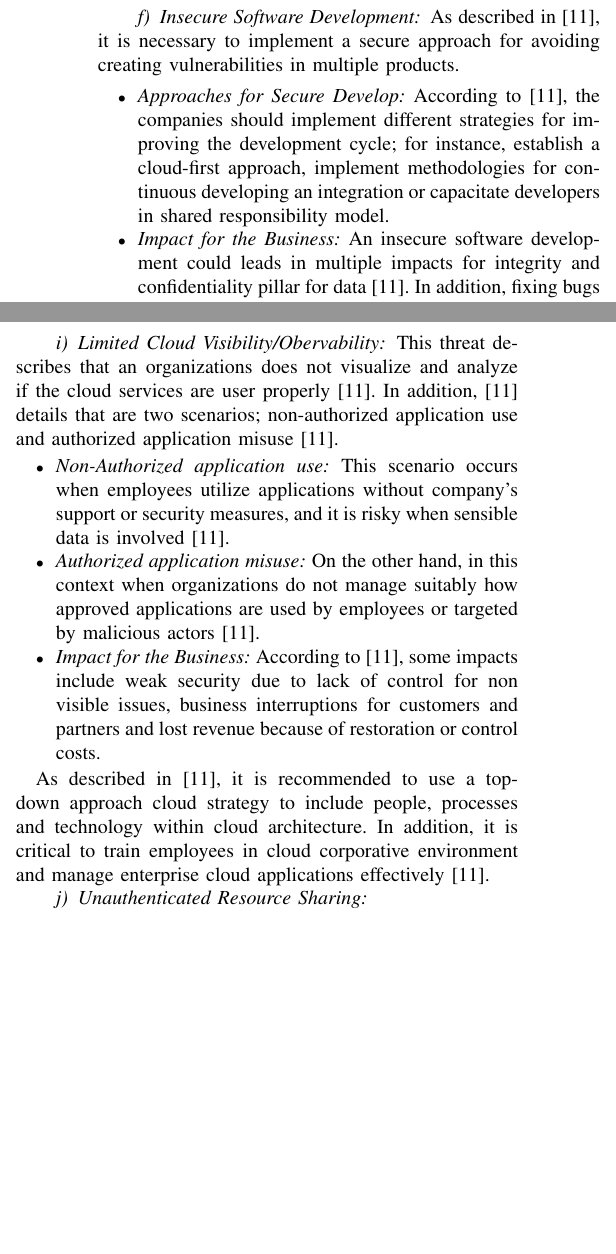
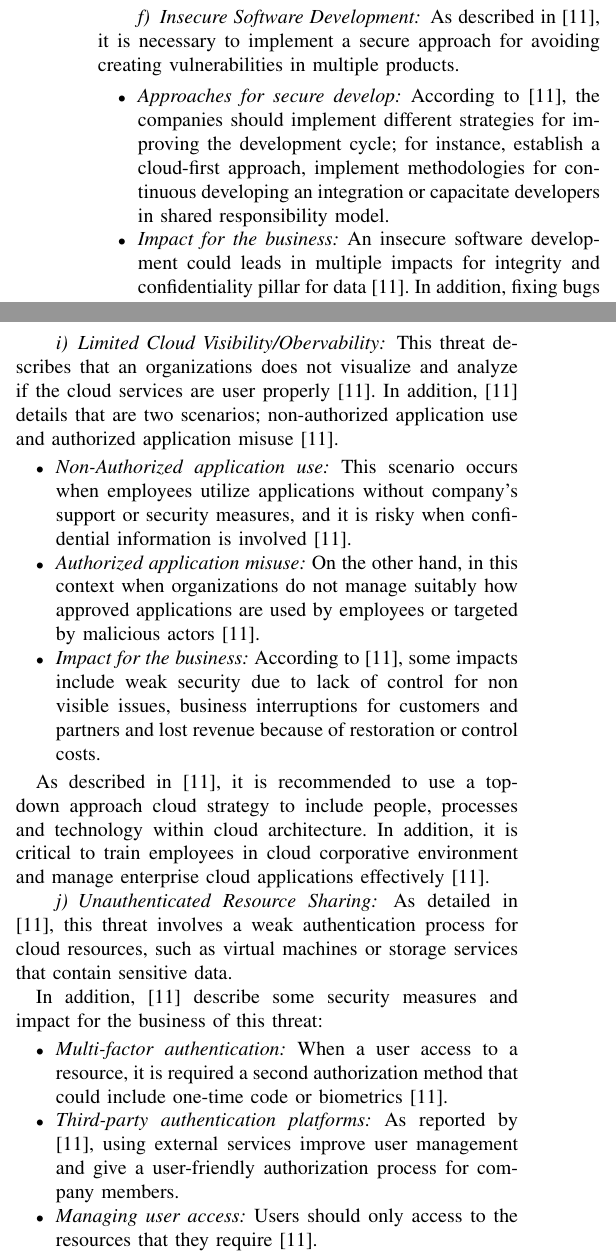
Before and after one commit to Auc4/investigacion_cloud, a LaTeX paper (main.tex): two parts of the columns of page 4 of 5, joined at a grey line, cut so that both start at the same text, the shorter picture padded with empty space. Compiled offline with pdfLaTeX.

Commit message:
Docs: Marco teórico terminado a un 94%

```diff
--- a/main.tex
+++ b/main.tex
@@ -252,15 +252,25 @@ As detailed in \cite{securityAlliancerep}, some recommendations include continuo
 This threat describes that an organizations does not visualize and analyze if the cloud services are user properly \cite{securityAlliancerep}. In addition, \cite{securityAlliancerep} details that are two scenarios; non-authorized application use and authorized application misuse \cite{securityAlliancerep}.
 
 \begin{itemize}
-    \item \textit{Non-Authorized application use:} This scenario occurs when employees utilize applications without company's support or security measures, and it is risky when sensible data is involved \cite{securityAlliancerep}.
+    \item \textit{Non-Authorized application use:} This scenario occurs when employees utilize applications without company's support or security measures, and it is risky when confidential information is involved \cite{securityAlliancerep}.
     \item \textit{Authorized application misuse:} On the other hand, in this context when organizations do not manage suitably how approved applications are used by employees or targeted by malicious actors \cite{securityAlliancerep}.
-    \item \textit{Impact for the Business:} According to \cite{securityAlliancerep}, some impacts include weak security due to lack of control for non visible issues, business interruptions for customers and partners and lost revenue because of restoration or control costs.
+    \item \textit{Impact for the business:} According to \cite{securityAlliancerep}, some impacts include weak security due to lack of control for non visible issues, business interruptions for customers and partners and lost revenue because of restoration or control costs.
 \end{itemize}
 
 As described in \cite{securityAlliancerep}, it is recommended to use a top-down approach cloud strategy to include people, processes and technology within cloud architecture. In addition, it is critical to train employees in cloud corporative environment and manage enterprise cloud applications effectively \cite{securityAlliancerep}.
 
 \paragraph{Unauthenticated Resource Sharing}
 
+As detailed in \cite{securityAlliancerep}, this threat involves a weak authentication process for cloud resources, such as virtual machines or storage services that contain sensitive data.
+
+In addition, \cite{securityAlliancerep} describe some security measures and impact for the business of this threat:
+\begin{itemize}
+    \item \textit{Multi-factor authentication:} When a user access to a resource, it is required a second authorization method that could include one-time code or biometrics \cite{securityAlliancerep}.
+    \item \textit{Third-party authentication platforms:} As reported by \cite{securityAlliancerep}, using external services improve user management and give a user-friendly authorization process for company members.
+    \item \textit{Managing user access:} Users should only access to the resources that they require \cite{securityAlliancerep}.
+    \item \textit{Continual monitoring activity:} It is critical to monitor any suspicious activity of any user \cite{securityAlliancerep}.
+    \item \textit{Impact for the business:}
+\end{itemize}
 
 
 \paragraph{Avdanced Persistent Threats}
```
Also changed, not shown: main.pdf, main.tex (18 more changed lines).
